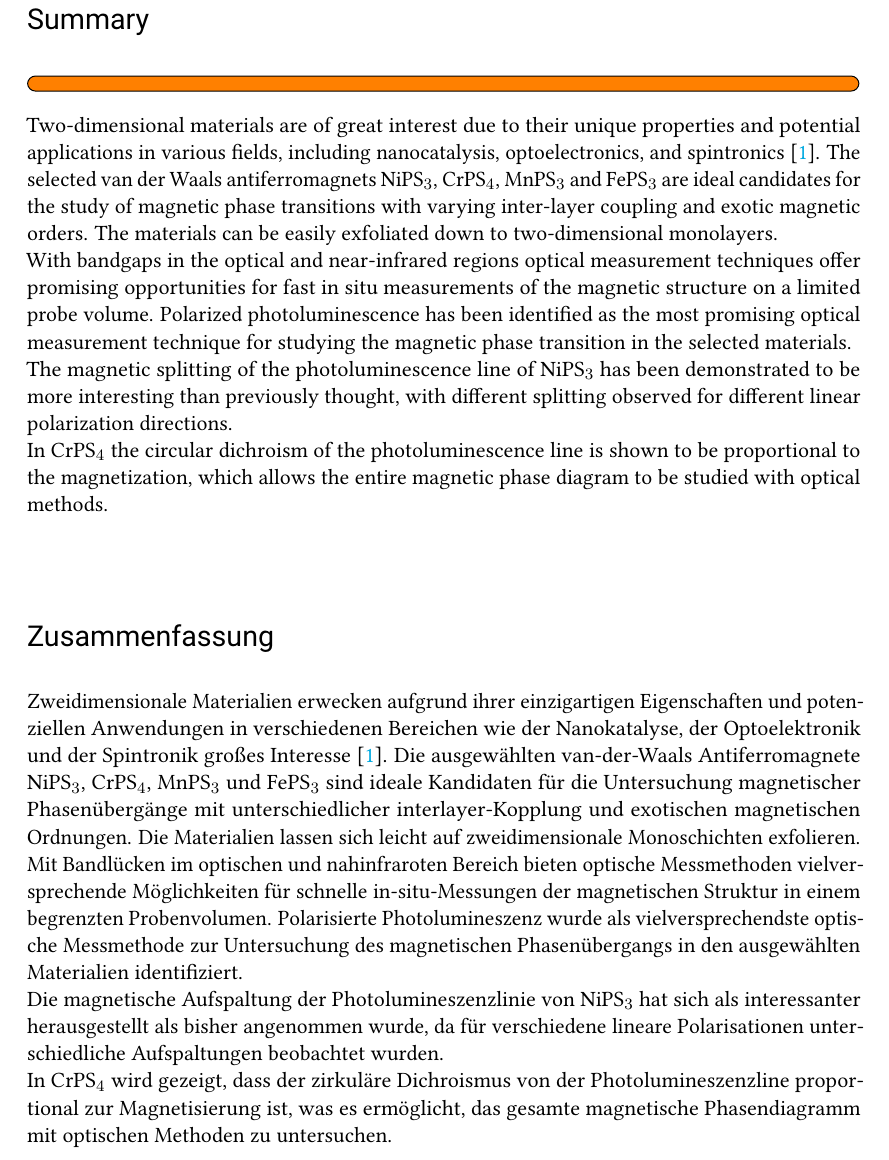
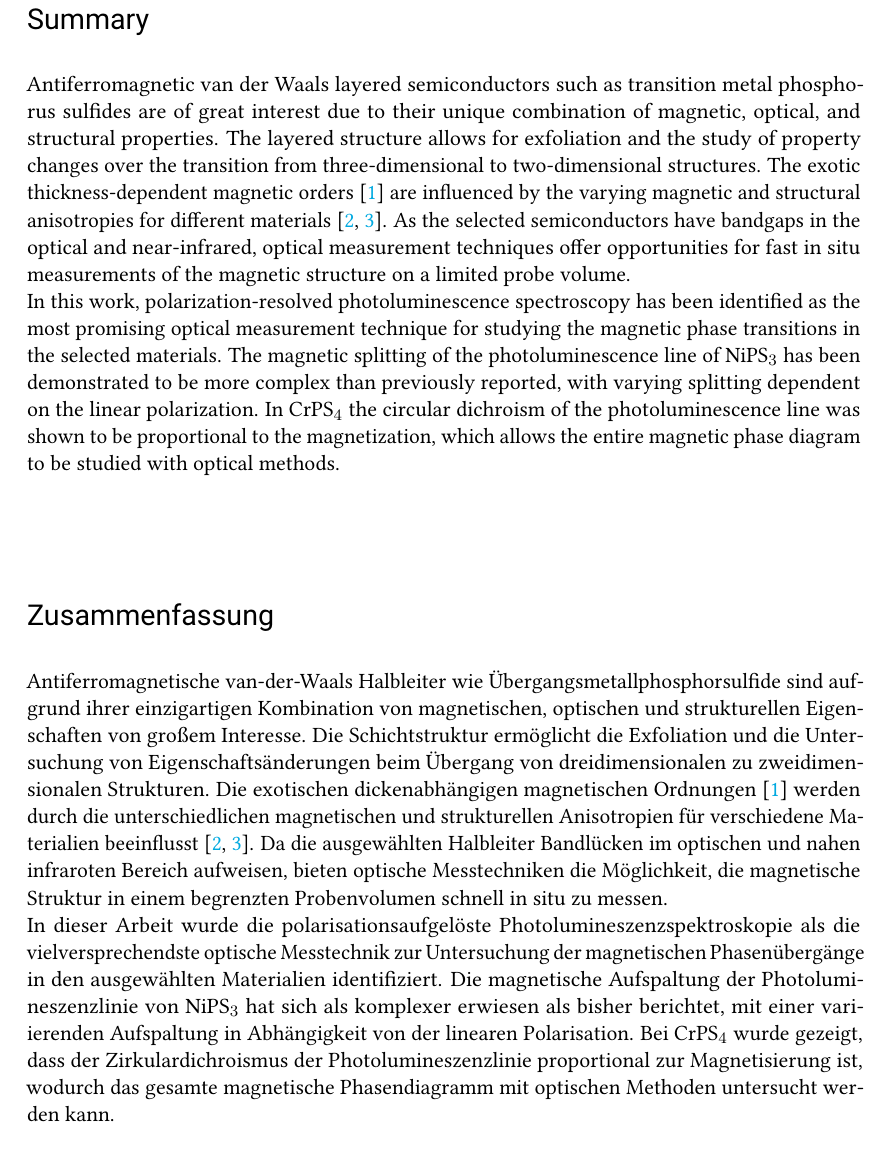
Before and after one commit to leoole100/bachelorarbeit_public, a LaTeX thesis (report/thesis/thesis.tex): part of page 3 of 40, cut so that both start at the same text, the shorter picture padded with empty space. Compiled offline with pdfLaTeX.

Commit message:
second draft of summery

```diff
--- a/report/thesis/thesis.tex
+++ b/report/thesis/thesis.tex
@@ -81,24 +81,23 @@
 
 \cleardoublepage
 \section*{Summary}
-\todo[inline]{}
-Two-dimensional materials are of great interest due to their unique properties and potential applications in various fields, including nanocatalysis, optoelectronics, and spintronics \cite{MPX_review}.
-The selected van der Waals antiferromagnets NiPS$_3$, CrPS$_4$, MnPS$_3$ and FePS$_3$ are ideal candidates for the study of magnetic phase transitions with varying inter-layer coupling and exotic magnetic orders.
-The materials can be easily exfoliated down to two-dimensional monolayers.\\
-With bandgaps in the optical and near-infrared regions optical measurement techniques offer promising opportunities for fast in situ measurements of the magnetic structure on a limited probe volume.
-Polarized photoluminescence has been identified as the most promising optical measurement technique for studying the magnetic phase transition in the selected materials.\\
-The magnetic splitting of the photoluminescence line of NiPS$_3$ has been demonstrated to be more interesting than previously thought, with different splitting observed for different linear polarization directions.\\
-In CrPS$_4$ the circular dichroism of the photoluminescence line is shown to be proportional to the magnetization, which allows the entire magnetic phase diagram to be studied with optical methods.
+Antiferromagnetic van der Waals layered semiconductors such as transition metal phosphorus sulfides are of great interest due to their unique combination of magnetic, optical, and structural properties.
+The layered structure allows for exfoliation and the study of property changes over the transition from three-dimensional to two-dimensional structures.
+The exotic thickness-dependent magnetic orders \cite{AFM_review} are influenced by the varying magnetic and structural anisotropies for different materials \cite{MPS_magnetism, CrPS4_magnetic}.
+As the selected semiconductors have bandgaps in the optical and near-infrared, optical measurement techniques offer opportunities for fast in situ measurements of the magnetic structure on a limited probe volume.\\
+In this work, polarization-resolved photoluminescence spectroscopy has been identified as the most promising optical measurement technique for studying the magnetic phase transitions in the selected materials.
+The magnetic splitting of the photoluminescence line of NiPS$_3$ has been demonstrated to be more complex than previously reported, with varying splitting dependent on the linear polarization.
+In CrPS$_4$ the circular dichroism of the photoluminescence line was shown to be proportional to the magnetization, which allows the entire magnetic phase diagram to be studied with optical methods.
 
 \vfill
 \section*{Zusammenfassung}
-Zweidimensionale Materialien erwecken aufgrund ihrer einzigartigen Eigenschaften und potenziellen Anwendungen in verschiedenen Bereichen wie der Nanokatalyse, der Optoelektronik und der Spintronik großes Interesse \cite{MPX_review}.
-Die ausgewählten van-der-Waals Antiferromagnete NiPS$_3$, CrPS$_4$, MnPS$_3$ und FePS$_3$ sind ideale Kandidaten für die Untersuchung magnetischer Phasenübergänge mit unterschiedlicher interlayer-Kopplung und exotischen magnetischen Ordnungen.
-Die Materialien lassen sich leicht auf zweidimensionale Monoschichten exfolieren.\\
-Mit Bandlücken im optischen und nahinfraroten Bereich bieten optische Messmethoden vielversprechende Möglichkeiten für schnelle in-situ-Messungen der magnetischen Struktur in einem begrenzten Probenvolumen.
-Polarisierte Photolumineszenz wurde als vielversprechendste optische Messmethode zur Untersuchung des magnetischen Phasenübergangs in den ausgewählten Materialien identifiziert.\\
-Die magnetische Aufspaltung der Photolumineszenzlinie von NiPS$_3$ hat sich als interessanter herausgestellt als bisher angenommen wurde, da für verschiedene lineare Polarisationen unterschiedliche Aufspaltungen beobachtet wurden.\\
-In CrPS$_4$ wird gezeigt, dass der zirkuläre Dichroismus von der Photolumineszenzline proportional zur Magnetisierung ist, was es ermöglicht, das gesamte magnetische Phasendiagramm mit optischen Methoden zu untersuchen.
+Antiferromagnetische van-der-Waals Halbleiter wie Übergangsmetallphosphorsulfide sind aufgrund ihrer einzigartigen Kombination von magnetischen, optischen und strukturellen Eigenschaften von großem Interesse.
+Die Schichtstruktur ermöglicht die Exfoliation und die Untersuchung von Eigenschaftsänderungen beim Übergang von dreidimensionalen zu zweidimensionalen Strukturen.
+Die exotischen dickenabhängigen magnetischen Ordnungen \cite{AFM_review} werden durch die unterschiedlichen magnetischen und strukturellen Anisotropien für verschiedene Materialien beeinflusst \cite{MPS_magnetism, CrPS4_magnetic}.
+Da die ausgewählten Halbleiter Bandlücken im optischen und nahen infraroten Bereich aufweisen, bieten optische Messtechniken die Möglichkeit, die magnetische Struktur in einem begrenzten Probenvolumen schnell in situ zu messen.\\
+In dieser Arbeit wurde die polarisationsaufgelöste Photolumineszenzspektroskopie als die vielversprechendste optische Messtechnik zur Untersuchung der magnetischen Phasenübergänge in den ausgewählten Materialien identifiziert.
+Die magnetische Aufspaltung der Photolumineszenzlinie von NiPS$_3$ hat sich als komplexer erwiesen als bisher berichtet, mit einer variierenden Aufspaltung in Abhängigkeit von der linearen Polarisation.
+Bei CrPS$_4$ wurde gezeigt, dass der Zirkulardichroismus der Photolumineszenzlinie proportional zur Magnetisierung ist, wodurch das gesamte magnetische Phasendiagramm mit optischen Methoden untersucht werden kann.
 \vfill
 
 \clearpage
```
Also changed, not shown: report/thesis/thesis.tex (21 more changed lines).
